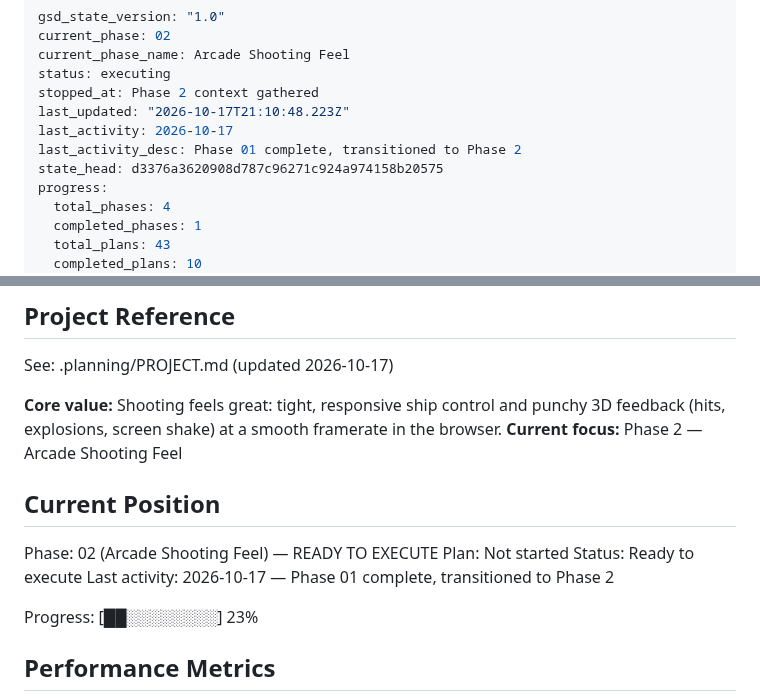
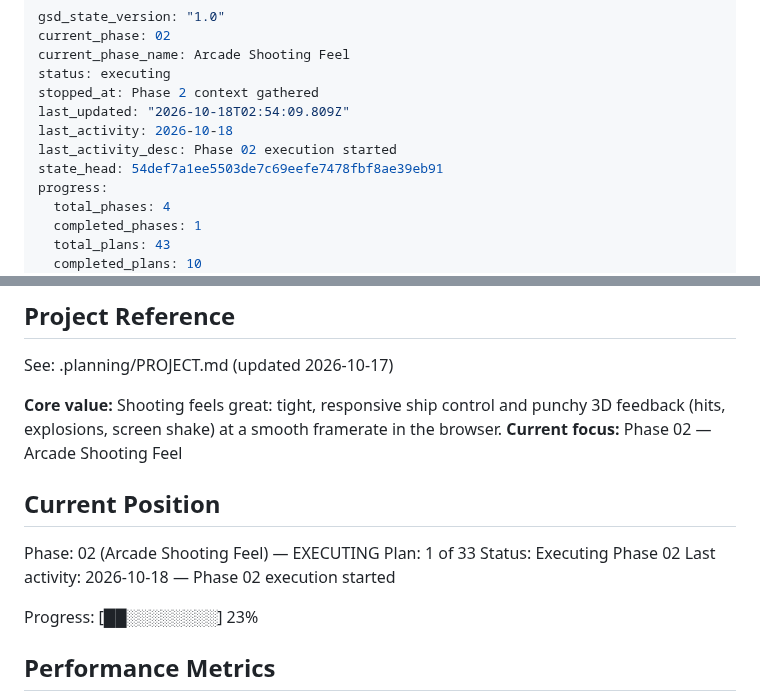
Before and after one commit to rguillon/Stratoburst, a Markdown page: .planning/STATE.md, 2 parts joined by grey strips. GitHub-like rendering.

Commit message:
docs(phase-02): begin phase execution

```diff
--- a/.planning/STATE.md
+++ b/.planning/STATE.md
@@ -4,10 +4,10 @@ current_phase: 02
 current_phase_name: Arcade Shooting Feel
 status: executing
 stopped_at: Phase 2 context gathered
-last_updated: "2026-10-17T21:10:48.223Z"
-last_activity: 2026-10-17
-last_activity_desc: Phase 01 complete, transitioned to Phase 2
-state_head: d3376a3620908d787c96271c924a974158b20575
+last_updated: "2026-10-18T02:54:09.809Z"
+last_activity: 2026-10-18
+last_activity_desc: Phase 02 execution started
+state_head: 54def7a1ee5503de7c69eefe7478fbf8ae39eb91
 progress:
   total_phases: 4
   completed_phases: 1
@@ -23,14 +23,14 @@ progress:
 See: .planning/PROJECT.md (updated 2026-10-17)
 
 **Core value:** Shooting feels great: tight, responsive ship control and punchy 3D feedback (hits, explosions, screen shake) at a smooth framerate in the browser.
-**Current focus:** Phase 2 — Arcade Shooting Feel
+**Current focus:** Phase 02 — Arcade Shooting Feel
 
 ## Current Position
 
-Phase: 02 (Arcade Shooting Feel) — READY TO EXECUTE
-Plan: Not started
-Status: Ready to execute
-Last activity: 2026-10-17 — Phase 01 complete, transitioned to Phase 2
+Phase: 02 (Arcade Shooting Feel) — EXECUTING
+Plan: 1 of 33
+Status: Executing Phase 02
+Last activity: 2026-10-18 — Phase 02 execution started
 
 Progress: [██░░░░░░░░] 23%
 
```
